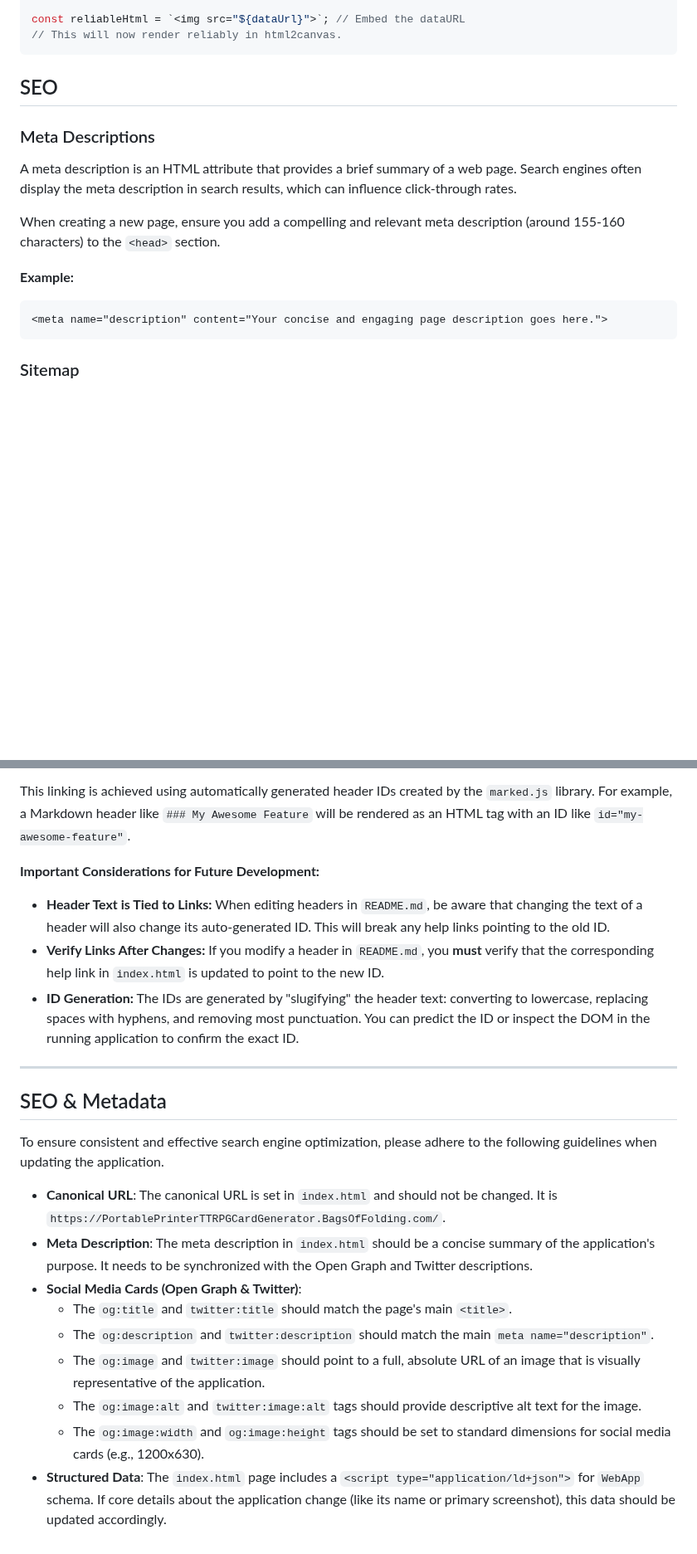
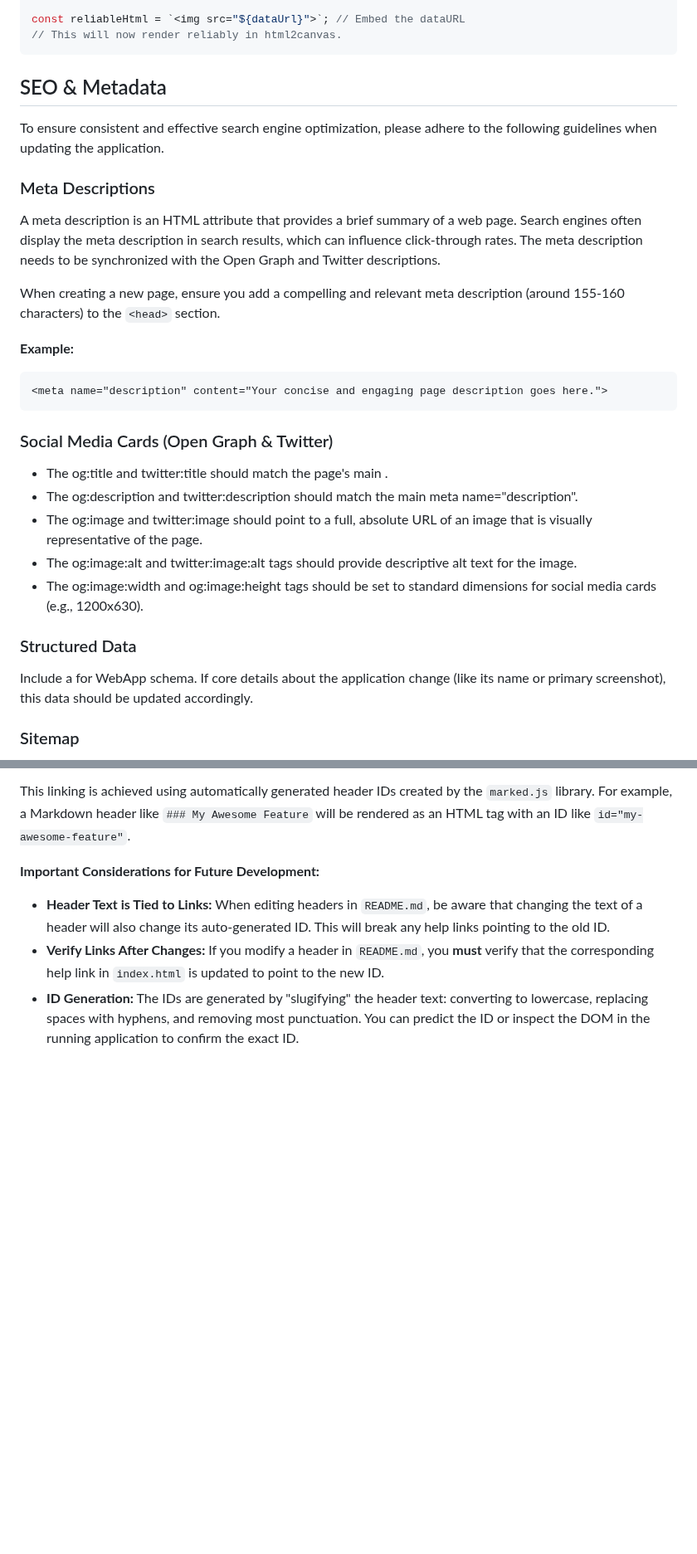
Before and after one commit to creuzerm/ttrpgThermalCardMaker, a Markdown page: AGENTS.md, 2 parts joined by grey strips. Shown at 83% size. Drawn GitHub-style; blank space fills up the shorter version.

Commit message:
Update AGENTS.md with SEO & Metadata guidelines
This change updates the `AGENTS.md` file to include more detailed guidelines for SEO and metadata.

The new guidelines cover:
- Synchronizing meta descriptions with Open Graph and Twitter descriptions.
- Best practices for social media cards (Open Graph & Twitter).
- Inclusion of structured data (JSON-LD) for WebApp schema.

The new content has been merged into the existing `## SEO` section to preserve the existing guidelines for sitemaps and analytics. The section heading has been updated to `## SEO & Metadata` to reflect the new content.

````diff
--- a/AGENTS.md
+++ b/AGENTS.md
@@ -129,11 +129,14 @@ const reliableHtml = `<img src="${dataUrl}">`; // Embed the dataURL
 // This will now render reliably in html2canvas.
 ```
 
-## SEO
+## SEO & Metadata
+
+To ensure consistent and effective search engine optimization, please adhere to the following guidelines when updating the application.
+
 
 ### Meta Descriptions
 
-A meta description is an HTML attribute that provides a brief summary of a web page. Search engines often display the meta description in search results, which can influence click-through rates.
+A meta description is an HTML attribute that provides a brief summary of a web page. Search engines often display the meta description in search results, which can influence click-through rates. The meta description needs to be synchronized with the Open Graph and Twitter descriptions.
 
 When creating a new page, ensure you add a compelling and relevant meta description (around 155-160 characters) to the `<head>` section.
 
@@ -142,6 +145,17 @@ When creating a new page, ensure you add a compelling and relevant meta descript
 ```html
 <meta name="description" content="Your concise and engaging page description goes here.">
 ```
+
+### Social Media Cards (Open Graph & Twitter)
+* The og:title and twitter:title should match the page's main <title>.
+* The og:description and twitter:description should match the main meta name="description".
+* The og:image and twitter:image should point to a full, absolute URL of an image that is visually representative of the page.
+* The og:image:alt and twitter:image:alt tags should provide descriptive alt text for the image.
+* The og:image:width and og:image:height tags should be set to standard dimensions for social media cards (e.g., 1200x630).
+
+### Structured Data
+Include a <script type="application/ld+json"> for WebApp schema. If core details about the application change (like its name or primary screenshot), this data should be updated accordingly.
+
 
 ### Sitemap
 
@@ -297,18 +311,3 @@ This linking is achieved using automatically generated header IDs created by the
 *   **Header Text is Tied to Links:** When editing headers in `README.md`, be aware that changing the text of a header will also change its auto-generated ID. This will break any help links pointing to the old ID.
 *   **Verify Links After Changes:** If you modify a header in `README.md`, you **must** verify that the corresponding help link in `index.html` is updated to point to the new ID.
 *   **ID Generation:** The IDs are generated by "slugifying" the header text: converting to lowercase, replacing spaces with hyphens, and removing most punctuation. You can predict the ID or inspect the DOM in the running application to confirm the exact ID.
-
------
-## SEO & Metadata
-
-To ensure consistent and effective search engine optimization, please adhere to the following guidelines when updating the application.
-
-*   **Canonical URL**: The canonical URL is set in `index.html` and should not be changed. It is `https://PortablePrinterTTRPGCardGenerator.BagsOfFolding.com/`.
-*   **Meta Description**: The meta description in `index.html` should be a concise summary of the application's purpose. It needs to be synchronized with the Open Graph and Twitter descriptions.
-*   **Social Media Cards (Open Graph & Twitter)**:
-    *   The `og:title` and `twitter:title` should match the page's main `<title>`.
-    *   The `og:description` and `twitter:description` should match the main `meta name="description"`.
-    *   The `og:image` and `twitter:image` should point to a full, absolute URL of an image that is visually representative of the application.
-    *   The `og:image:alt` and `twitter:image:alt` tags should provide descriptive alt text for the image.
-    *   The `og:image:width` and `og:image:height` tags should be set to standard dimensions for social media cards (e.g., 1200x630).
-*   **Structured Data**: The `index.html` page includes a `<script type="application/ld+json">` for `WebApp` schema. If core details about the application change (like its name or primary screenshot), this data should be updated accordingly.
````
